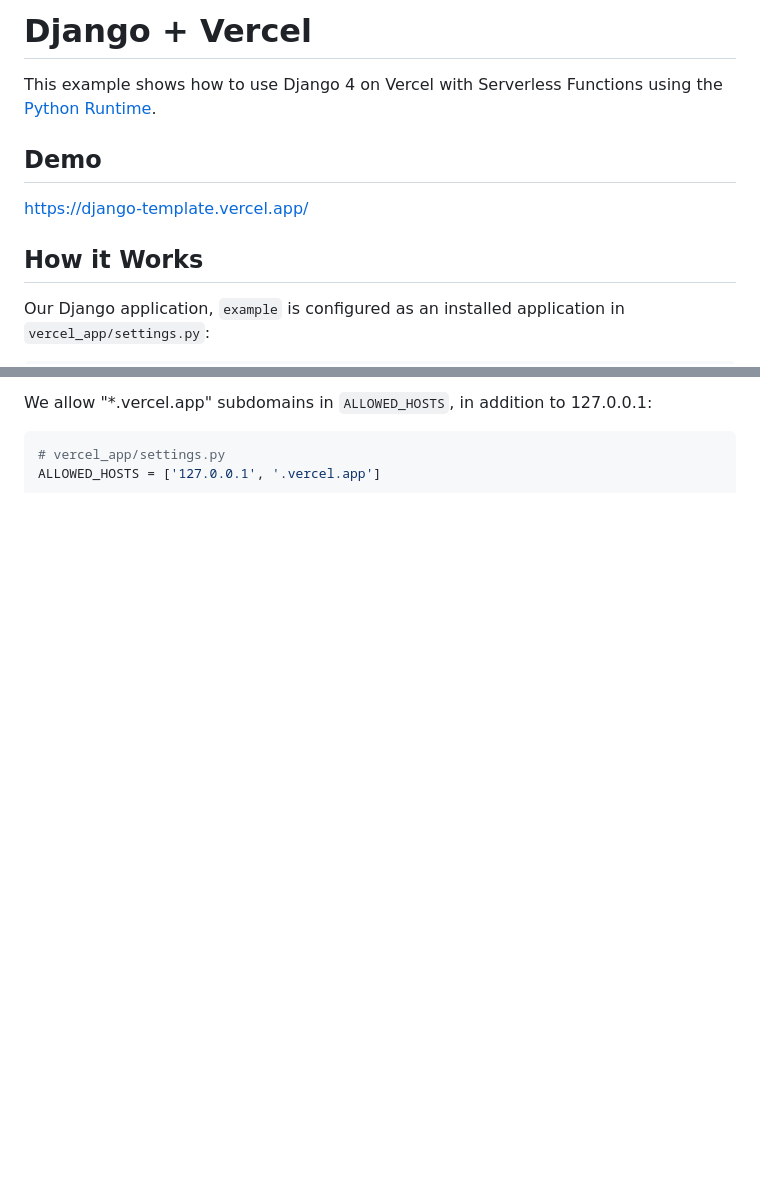
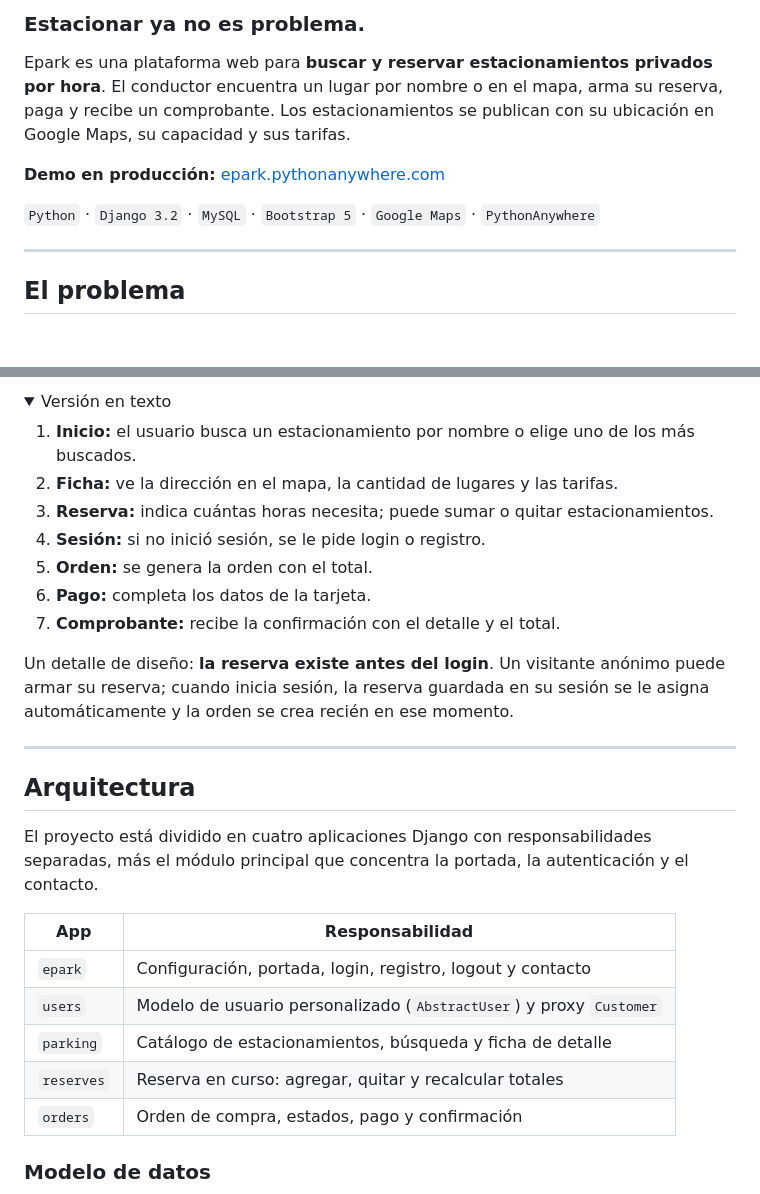
Before and after one commit to GastonPaez/epark_project, a Markdown page: README.md, 2 parts joined by grey strips. Drawn GitHub-style; folded sections open; blank space fills up the shorter version.

````diff
--- a/README.md
+++ b/README.md
@@ -2,13 +2,13 @@
 
-# Django + Vercel
+### Estacionar ya no es problema.
 
-This example shows how to use Django 4 on Vercel with Serverless Functions using the [Python Runtime](https://vercel.com/docs/concepts/functions/serverless-functions/runtimes/python).
+Epark es una plataforma web para **buscar y reservar estacionamientos privados por hora**. El conductor encuentra un lugar por nombre o en el mapa, arma su reserva, paga y recibe un comprobante. Los estacionamientos se publican con su ubicación en Google Maps, su capacidad y sus tarifas.
 
-## Demo
+**Demo en producción:** [epark.pythonanywhere.com](https://epark.pythonanywhere.com/)
 
-https://django-template.vercel.app/
+`Python` · `Django 3.2` · `MySQL` · `Bootstrap 5` · `Google Maps` · `PythonAnywhere`
 
-## How it Works
+---
 
-Our Django application, `example` is configured as an installed application in `vercel_app/settings.py`:
+## El problema
 
@@ -21,7 +37,33 @@ INSTALLED_APPS = [
 ```
 
-We allow "\*.vercel.app" subdomains in `ALLOWED_HOSTS`, in addition to 127.0.0.1:
+<details>
+<summary>Versión en texto</summary>
 
-```python
-# vercel_app/settings.py
-ALLOWED_HOSTS = ['127.0.0.1', '.vercel.app']
+1. **Inicio:** el usuario busca un estacionamiento por nombre o elige uno de los más buscados.
+2. **Ficha:** ve la dirección en el mapa, la cantidad de lugares y las tarifas.
+3. **Reserva:** indica cuántas horas necesita; puede sumar o quitar estacionamientos.
+4. **Sesión:** si no inició sesión, se le pide login o registro.
+5. **Orden:** se genera la orden con el total.
+6. **Pago:** completa los datos de la tarjeta.
+7. **Comprobante:** recibe la confirmación con el detalle y el total.
+
+</details>
+
+Un detalle de diseño: **la reserva existe antes del login**. Un visitante anónimo puede armar su reserva; cuando inicia sesión, la reserva guardada en su sesión se le asigna automáticamente y la orden se crea recién en ese momento.
+
+---
+
+## Arquitectura
+
+El proyecto está dividido en cuatro aplicaciones Django con responsabilidades separadas, más el módulo principal que concentra la portada, la autenticación y el contacto.
+
+| App | Responsabilidad |
+|---|---|
+| `epark` | Configuración, portada, login, registro, logout y contacto |
+| `users` | Modelo de usuario personalizado (`AbstractUser`) y proxy `Customer` |
+| `parking` | Catálogo de estacionamientos, búsqueda y ficha de detalle |
+| `reserves` | Reserva en curso: agregar, quitar y recalcular totales |
+| `orders` | Orden de compra, estados, pago y confirmación |
+
+### Modelo de datos
+
````
Also changed, not shown: other parts of README.md (+81 -64 lines).
